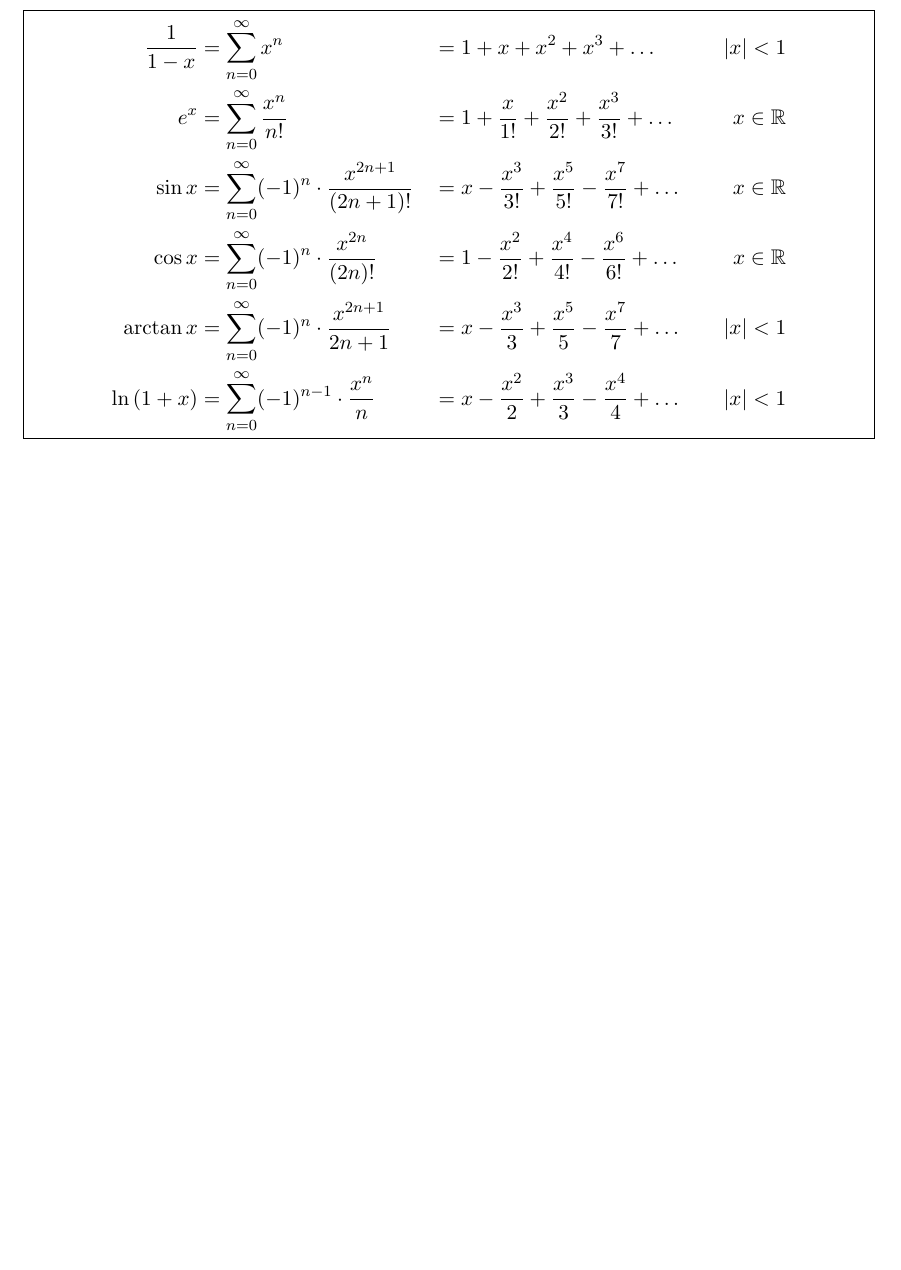
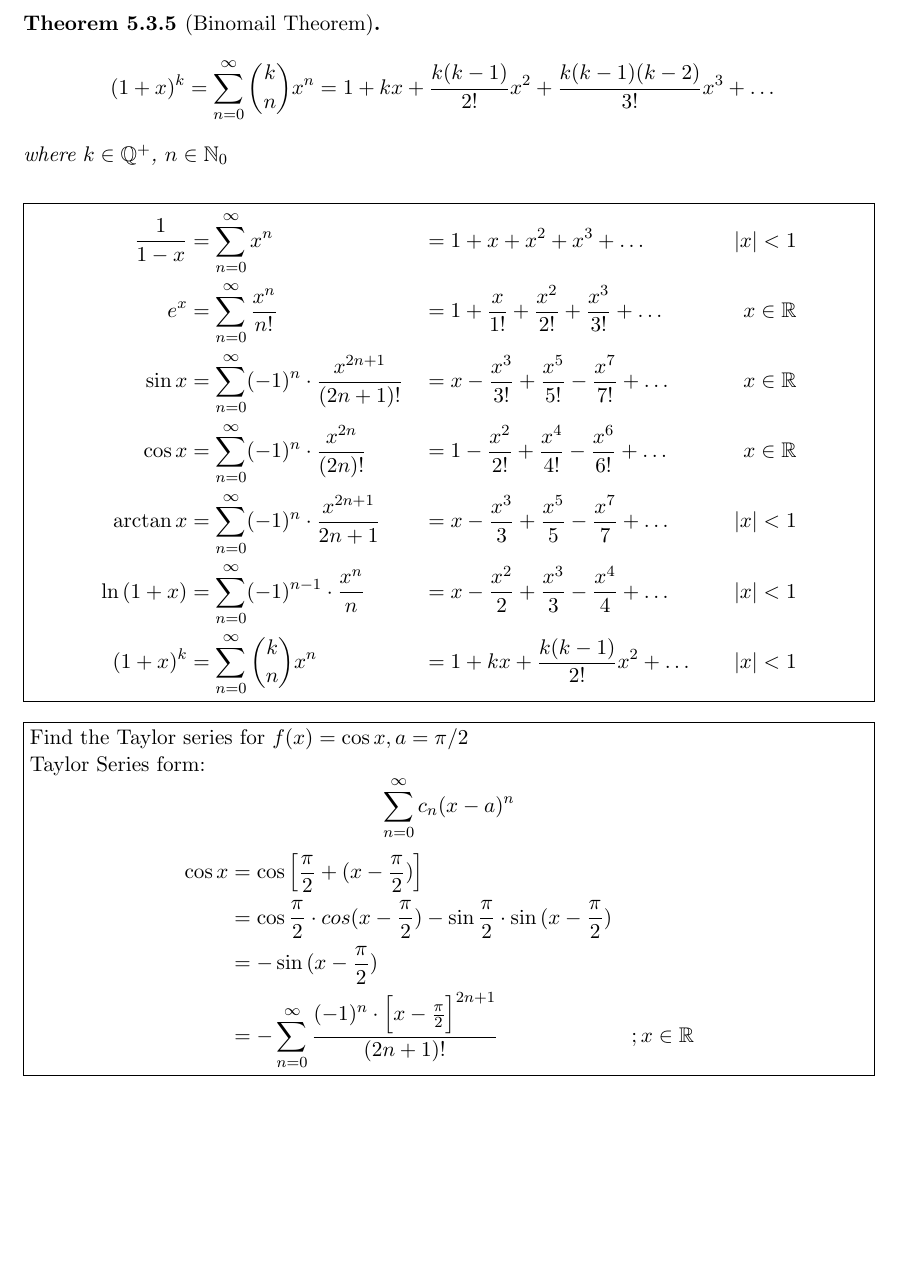
Before and after one commit to MasterIceZ/2301108, a LaTeX document (midterm.tex, which reads content/PS.tex): part of page 36 of 36, cut at the place of the change, the shorter picture padded with empty space. Compiled offline with pdfLaTeX.

Commit message:
feat: lect 19 feb

```diff
--- a/content/PS.tex
+++ b/content/PS.tex
@@ -534,6 +534,13 @@ We have to check that endpoints of interval of convergence.
   \]
 \end{theorem}
 
+\begin{theorem}[Binomail Theorem]
+  \[
+    (1 + x)^k = \sinf{n=0} \binom{k}{n}x^n = 1 + kx + \frac{k(k-1)}{2!}x^2 + \frac{k(k-1)(k-2)}{3!}x^3 + \dots
+  \]
+  where \(k \in \mathbb{Q}^{+}\), \(n \in \mathbb{N}_0\)
+\end{theorem}
+
 \fbox{\begin{minipage}{\textwidth}
   \begin{equation}
     \nonumber
@@ -543,7 +550,25 @@ We have to check that endpoints of interval of convergence.
       \sin{x} &= \sinf{n=0} (-1)^n \cdot \frac{x^{2n + 1}}{(2n + 1)!} &&= x - \frac{x^3}{3!} + \frac{x^5}{5!} - \frac{x^7}{7!} + \dots &&&\; x \in \mathbb{R} \\
       \cos{x} &= \sinf{n=0} (-1)^n \cdot \frac{x^{2n}}{(2n)!} &&= 1 - \frac{x^2}{2!} + \frac{x^4}{4!} - \frac{x^6}{6!} + \dots &&&\; x \in \mathbb{R} \\
       \arctan{x} &= \sinf{n=0} (-1)^n \cdot \frac{x^{2n + 1}}{2n + 1} &&= x - \frac{x^3}{3} + \frac{x^5}{5} - \frac{x^7}{7} + \dots &&&\; |x| < 1 \\
-      \ln{(1 + x)} &= \sinf{n=0} (-1)^{n - 1} \cdot \frac{x^n}{n} &&= x - \frac{x^2}{2} + \frac{x^3}{3} - \frac{x^4}{4} + \dots &&&\; |x| < 1
+      \ln{(1 + x)} &= \sinf{n=0} (-1)^{n - 1} \cdot \frac{x^n}{n} &&= x - \frac{x^2}{2} + \frac{x^3}{3} - \frac{x^4}{4} + \dots &&&\; |x| < 1 \\
+      (1 + x)^k &= \sinf{n=0} \binom{k}{n}x^n &&= 1 + kx + \frac{k(k-1)}{2!}x^2 + \dots &&&\; |x| < 1
     \end{aligned}
   \end{equation}
 \end{minipage}}
+
+\fbox{\begin{minipage}{\textwidth}
+  Find the Taylor series for \(f(x) = \cos{x}, a = \pi / 2\) \\
+  Taylor Series form:
+  \[
+    \sinf{n = 0} c_n(x - a)^n
+  \]
+  \begin{equation}
+    \nonumber
+    \begin{aligned}
+      \cos{x} &= \cos{\Big[ \frac{\pi}{2} + (x - \frac{\pi}{2}) \Big]} \\
+      &= \cos{\frac{\pi}{2}}\cdot cos{(x - \frac{\pi}{2})} - \sin{\frac{\pi}{2}} \cdot \sin{(x - \frac{\pi}{2})} \\
+      &= -\sin{(x - \frac{\pi}{2})} \\
+      &= - \sinf{n=0} \frac{(-1)^n \cdot \Big[ x - \frac{\pi}{2} \Big]^{2n + 1}}{(2n + 1)!} &&; x \in \mathbb{R}
+    \end{aligned}
+  \end{equation}
+\end{minipage}}
```
Also changed, not shown: midterm.pdf.
